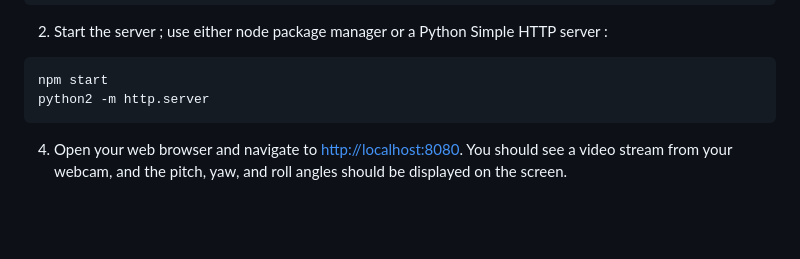
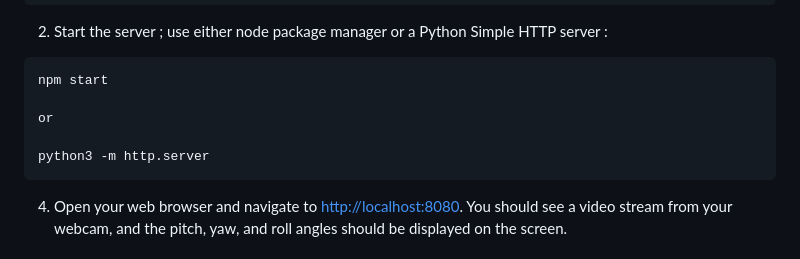
Before and after one commit to Sarath1729-2002/VisioFocus-Lite, a Markdown page: README.md, the part around the change. GitHub-like rendering; blank space fills up the shorter version.

````diff
--- a/README.md
+++ b/README.md
@@ -21,7 +21,10 @@ git clone https://github.com/Sarath1729-2002/VisioFocus-Lite.git
 2. Start the server ; use either node package manager or a Python Simple HTTP server :
 ```
 npm start
-python2 -m http.server
+
+or
+
+python3 -m http.server
 ```
 4. Open your web browser and navigate to <http://localhost:8080>. You should see a video stream from your webcam, and the pitch, yaw, and roll angles should be displayed on the screen.
 
````
